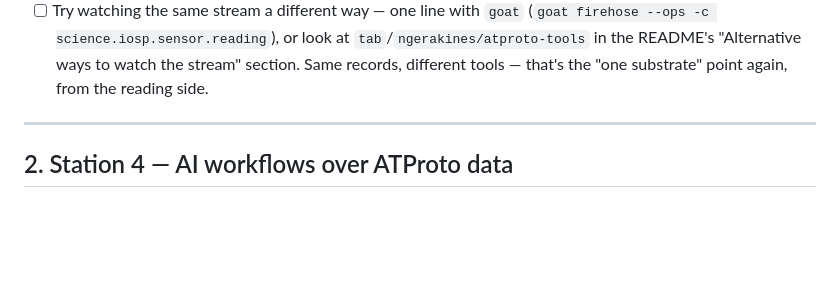
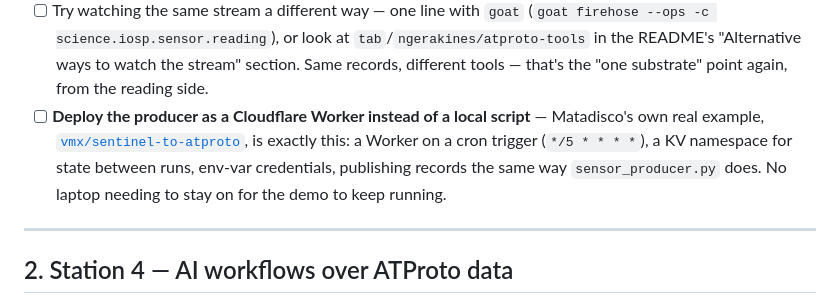
Before and after one commit to ATProto-Science/iosp-hacking-stations, a Markdown page: WORKSHEET.md, the part around the change. GitHub-like rendering; blank space fills up the shorter version.

Commit message:
Add Cloudflare Worker producer as a station 2 stretch goal
Matadisco's own real example (vmx/sentinel-to-atproto) -- a cron-
triggered Worker with KV state instead of a long-running local script.
No laptop needing to stay on for the demo to keep running.

```diff
--- a/WORKSHEET.md
+++ b/WORKSHEET.md
@@ -150,6 +150,13 @@ somewhere real. Pick whichever's easiest to grab from where you're sitting:
       look at `tab`/`ngerakines/atproto-tools` in the README's "Alternative
       ways to watch the stream" section. Same records, different tools —
       that's the "one substrate" point again, from the reading side.
+- [ ] **Deploy the producer as a Cloudflare Worker instead of a local
+      script** — Matadisco's own real example,
+      [`vmx/sentinel-to-atproto`](https://github.com/vmx/sentinel-to-atproto),
+      is exactly this: a Worker on a cron trigger (`*/5 * * * *`), a KV
+      namespace for state between runs, env-var credentials, publishing
+      records the same way `sensor_producer.py` does. No laptop needing to
+      stay on for the demo to keep running.
 
 ---
 
```
